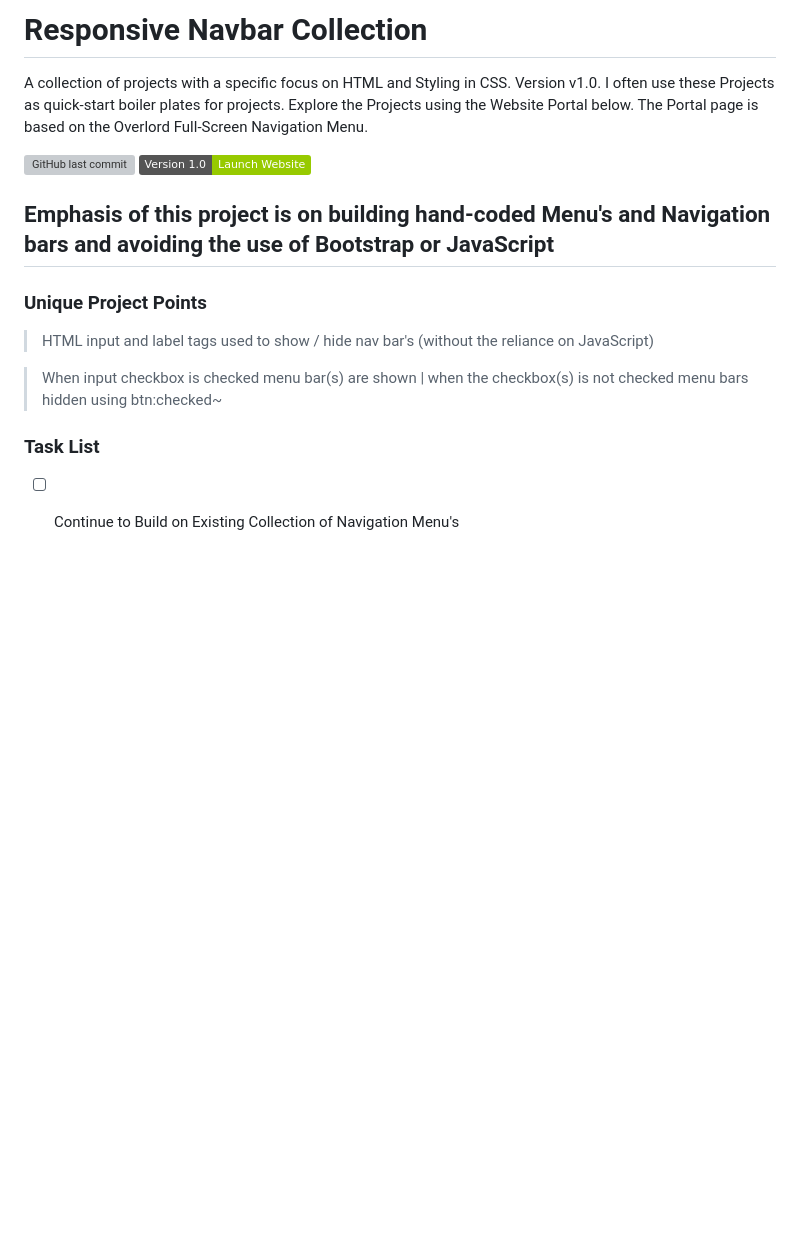
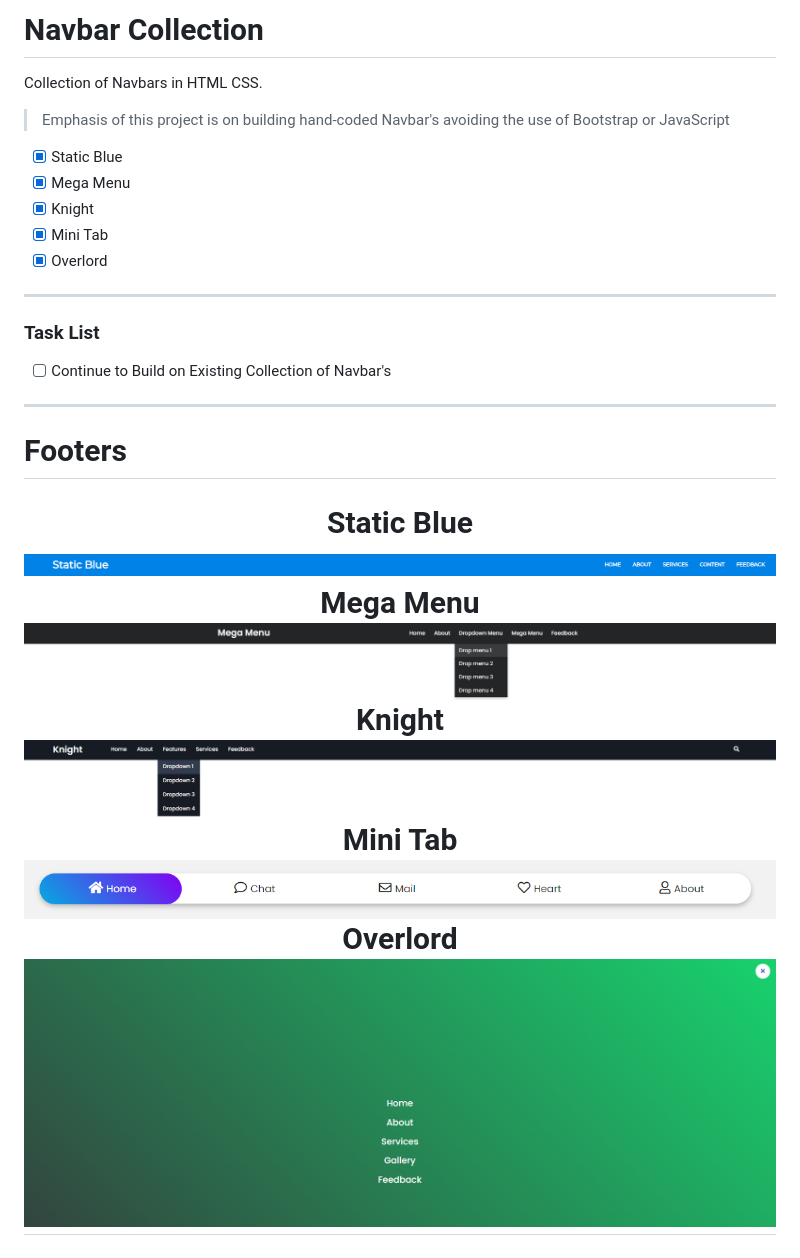
Before and after one commit to mogrady-professional/Responsive-Navbar-Collection, a Markdown page: README.MD, the part around the change. GitHub-like rendering; pictures changed too: images/knight.png (added), images/mega-menu.png (added), images/mini-tab.png (added); badges without logos; blank space fills up the shorter version; grey boxes are pictures that could not be loaded.

```diff
--- a/README.MD
+++ b/README.MD
@@ -1,21 +1,34 @@
-# Responsive Navbar Collection
+# Navbar Collection
 
-A collection of projects with a specific focus on HTML and Styling in CSS. Version v1.0.
-I often use these Projects as quick-start boiler plates for projects.
-Explore the Projects using the Website Portal below.
-The Portal page is based on the Overlord Full-Screen Navigation Menu.
+Collection of Navbars in HTML CSS.
 
-<img alt="GitHub last commit" src="https://img.shields.io/github/last-commit/mogrady-git/Responsive-Navbar-Collection">
-<a href="https://mogrady-professional.github.io/Responsive-Navbar-Collection/"><img alt="GitHub last commit" src="https://img.shields.io/badge/Version%201.0-Launch%20Website-green"></a>
+> Emphasis of this project is on building hand-coded Navbar's avoiding the use of Bootstrap or JavaScript
 
-## Emphasis of this project is on building hand-coded Menu's and Navigation bars and avoiding the use of Bootstrap or JavaScript
+- [x] Static Blue
+- [x] Mega Menu
+- [x] Knight
+- [x] Mini Tab
+- [x] Overlord
 
-### Unique Project Points
-
-> HTML input and label tags used to show / hide nav bar's (without the reliance on JavaScript)
-
-> When input checkbox is checked menu bar(s) are shown | when the checkbox(s) is not checked menu bars hidden using btn:checked~
+<hr>
 
 ### Task List
 
-- [ ] Continue to Build on Existing Collection of Navigation Menu's
+- [ ] Continue to Build on Existing Collection of Navbar's
+
+<hr>
+
+# Footers
+
+<h1 align="center">
+Static Blue
+<img src="images/static-blue.png"  height="auto" width="100%">
+Mega Menu
+<img src="images/mega-menu.png"  height="auto" width="100%">
+Knight
+<img src="images/knight.png"  height="auto" width="100%">
+Mini Tab
+<img src="images/mini-tab.png"  height="auto" width="100%">
+Overlord
+<img src="images/overlord.png"  height="auto" width="100%">
+</h1>
```
